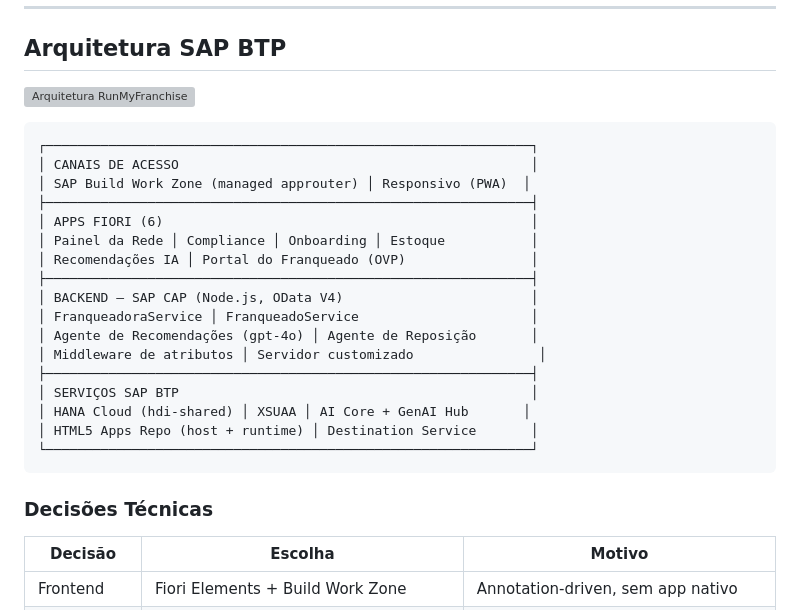
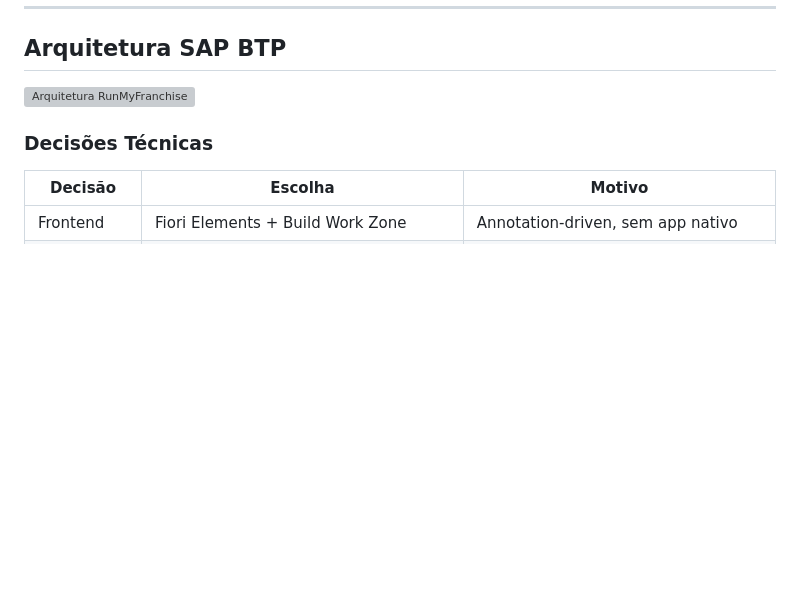
Before and after one commit to marcelofiorito/MyFranchise, a Markdown page: README.md, the part around the change. GitHub-like rendering; blank space fills up the shorter version; grey boxes are pictures that could not be loaded.

Commit message:
docs: remove diagrama ASCII da arquitetura (substituido pela imagem)

````diff
--- a/README.md
+++ b/README.md
@@ -57,25 +57,7 @@
 
 ![Arquitetura RunMyFranchise](arquitetura.png)
 
-```
-┌──────────────────────────────────────────────────────────────┐
-│ CANAIS DE ACESSO                                             │
-│ SAP Build Work Zone (managed approuter) │ Responsivo (PWA)  │
-├──────────────────────────────────────────────────────────────┤
-│ APPS FIORI (6)                                               │
-│ Painel da Rede │ Compliance │ Onboarding │ Estoque           │
-│ Recomendações IA │ Portal do Franqueado (OVP)                │
-├──────────────────────────────────────────────────────────────┤
-│ BACKEND — SAP CAP (Node.js, OData V4)                        │
-│ FranqueadoraService │ FranqueadoService                      │
-│ Agente de Recomendações (gpt-4o) │ Agente de Reposição       │
-│ Middleware de atributos │ Servidor customizado                │
-├──────────────────────────────────────────────────────────────┤
-│ SERVIÇOS SAP BTP                                             │
-│ HANA Cloud (hdi-shared) │ XSUAA │ AI Core + GenAI Hub       │
-│ HTML5 Apps Repo (host + runtime) │ Destination Service       │
-└──────────────────────────────────────────────────────────────┘
-```
+
 
 ### Decisões Técnicas
 
````
